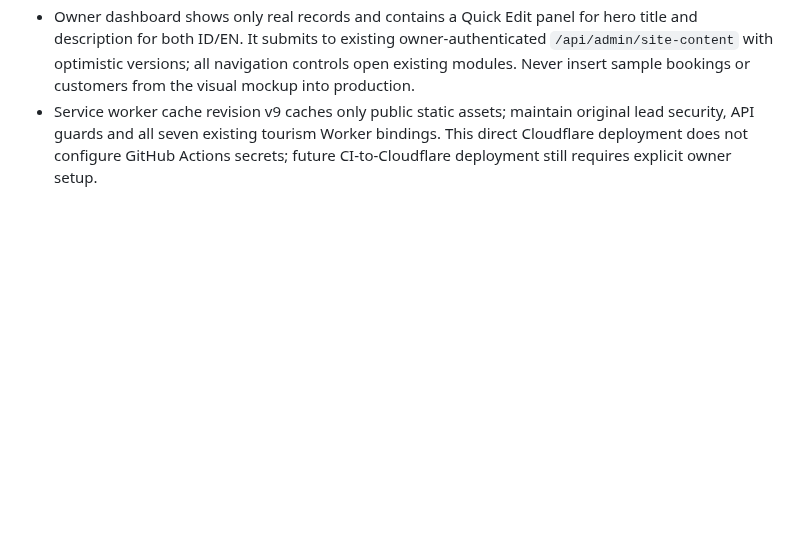
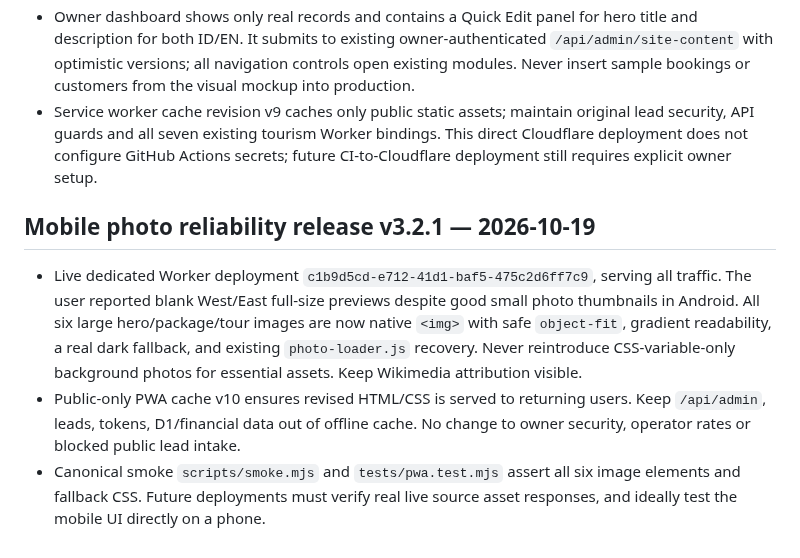
Before and after one commit to rama160/Marketing-turism, a Markdown page: AI_START_HERE.md, the part around the change. GitHub-like rendering; blank space fills up the shorter version.

Commit message:
docs: record live v3.2.1 reliable Android photo preview fix and PWA cache revision

```diff
--- a/AI_START_HERE.md
+++ b/AI_START_HERE.md
@@ -102,3 +102,8 @@ Ten photo JPG files at `public/photos/*.jpg` are already verified. The Worker `/
 - Curated Indonesian and English copy must be inspiring but not promise actual sightings, guaranteed availability, booking confirmation, fixed guest prices or payment while launch gate remains OFF. D1 CMS entries override locale fallbacks.
 - Owner dashboard shows only real records and contains a Quick Edit panel for hero title and description for both ID/EN. It submits to existing owner-authenticated `/api/admin/site-content` with optimistic versions; all navigation controls open existing modules. Never insert sample bookings or customers from the visual mockup into production.
 - Service worker cache revision v9 caches only public static assets; maintain original lead security, API guards and all seven existing tourism Worker bindings. This direct Cloudflare deployment does not configure GitHub Actions secrets; future CI-to-Cloudflare deployment still requires explicit owner setup.
+
+## Mobile photo reliability release v3.2.1 — 2026-10-19
+- Live dedicated Worker deployment `c1b9d5cd-e712-41d1-baf5-475c2d6ff7c9`, serving all traffic. The user reported blank West/East full-size previews despite good small photo thumbnails in Android. All six large hero/package/tour images are now native `<img>` with safe `object-fit`, gradient readability, a real dark fallback, and existing `photo-loader.js` recovery. Never reintroduce CSS-variable-only background photos for essential assets. Keep Wikimedia attribution visible.
+- Public-only PWA cache v10 ensures revised HTML/CSS is served to returning users. Keep `/api/admin`, leads, tokens, D1/financial data out of offline cache. No change to owner security, operator rates or blocked public lead intake.
+- Canonical smoke `scripts/smoke.mjs` and `tests/pwa.test.mjs` assert all six image elements and fallback CSS. Future deployments must verify real live source asset responses, and ideally test the mobile UI directly on a phone.
```
